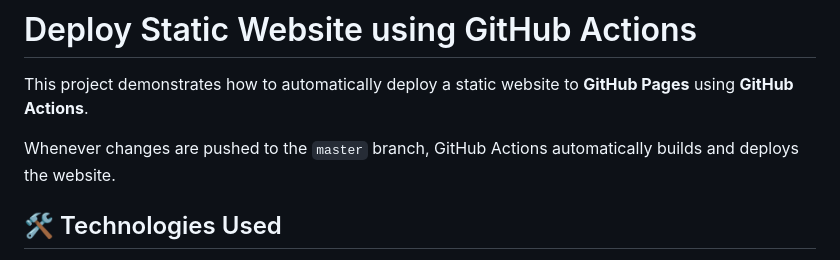
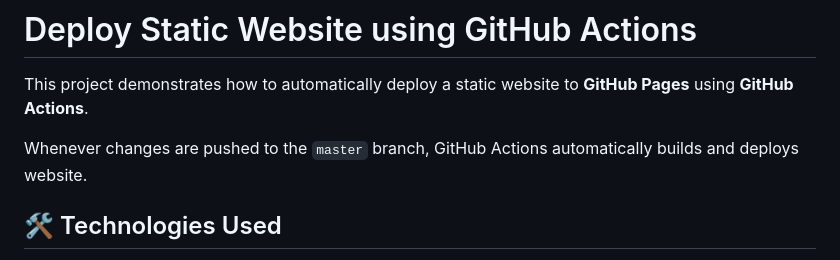
Before and after one commit to Amruthjinesh/weather-app, a Markdown page: README.md, the part around the change. Rendered like a GitHub page.

```diff
--- a/README.md
+++ b/README.md
@@ -2,7 +2,7 @@
 
 This project demonstrates how to automatically deploy a static website to **GitHub Pages** using **GitHub Actions**.
 
-Whenever changes are pushed to the `master` branch, GitHub Actions automatically builds and deploys the website.
+Whenever changes are pushed to the `master` branch, GitHub Actions automatically builds and deploys  website.
 
 ## 🛠️ Technologies Used
 
```
